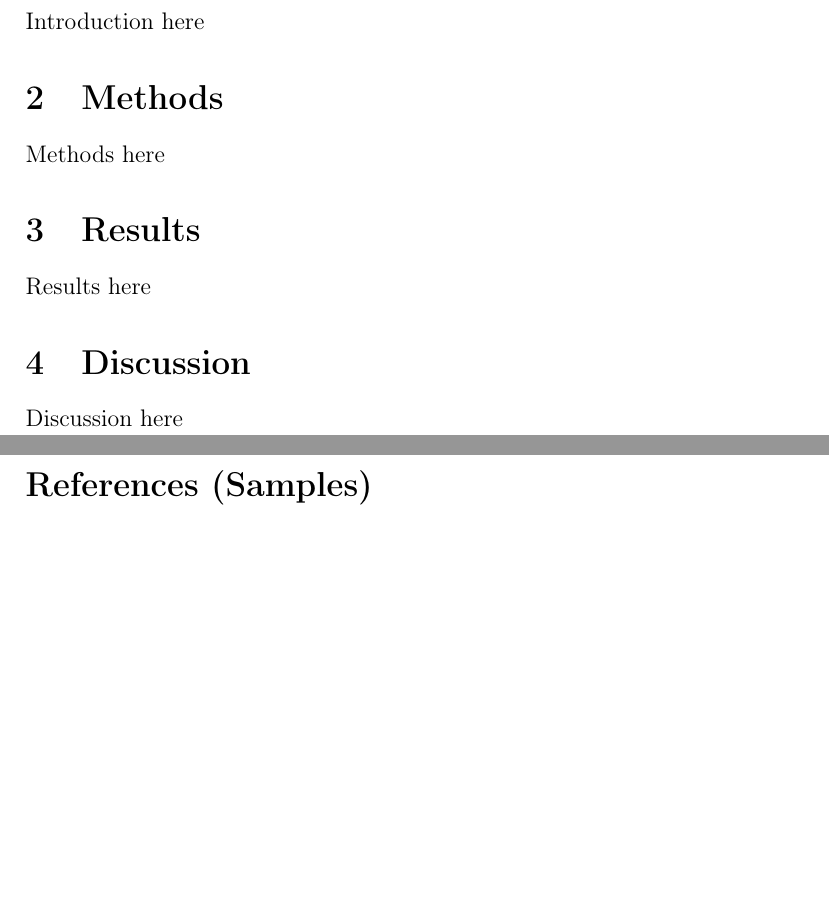
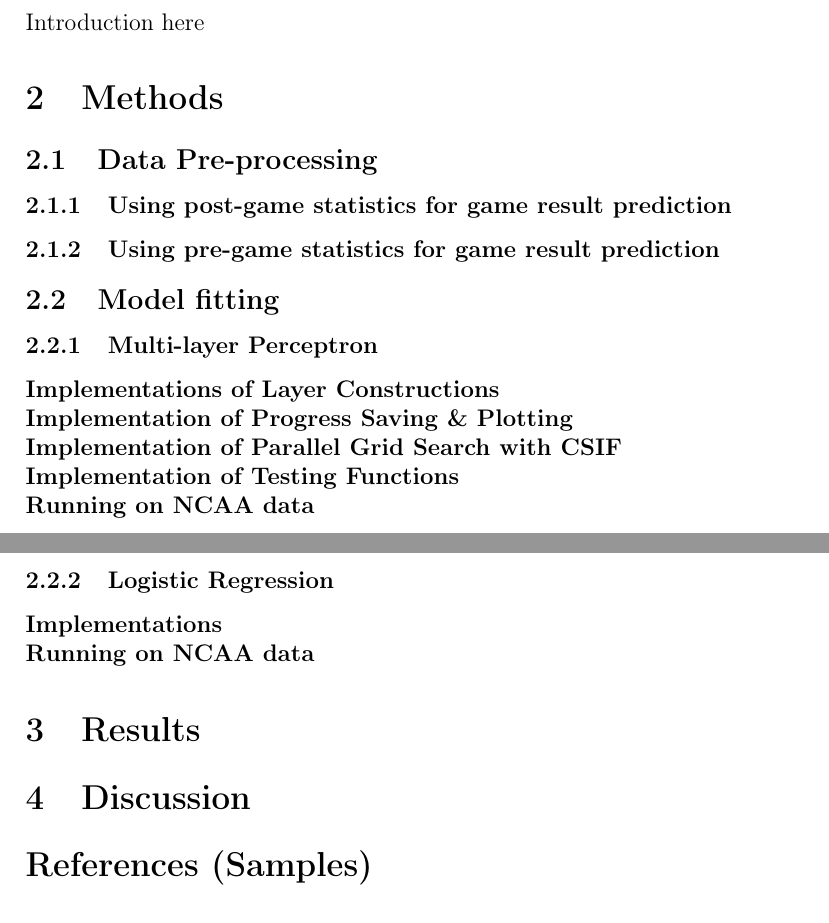
Before and after one commit to fangzhouli/ECS-171-Term-Project, a LaTeX paper (report/tex/report.tex): two parts of pages 1 and 2 of 2, joined at a grey line, cut so that both start at the same text, the shorter picture padded with empty space. Compiled offline with pdfLaTeX.

Commit message:
updated outline

```diff
--- a/report/tex/report.tex
+++ b/report/tex/report.tex
@@ -13,6 +13,7 @@
 \usepackage{amsfonts}       % blackboard math symbols
 \usepackage{nicefrac}       % compact symbols for 1/2, etc.
 \usepackage{microtype}      % microtypography
+\setlength{\parindent}{0pt}
 
 \title{TITLE}
 
@@ -39,15 +40,39 @@ Introduction here
 
 \section{Methods}
 
-Methods here
+\subsection{Data Pre-processing}
+
+\subsubsection{Using post-game statistics for game result prediction}
+
+\subsubsection{Using pre-game statistics for game result prediction}
+
+\subsection{Model fitting}
+
+\subsubsection{Multi-layer Perceptron}
+
+\textbf{Implementations of Layer Constructions}
+
+\textbf{Implementation of Progress Saving \& Plotting}
+
+\textbf{Implementation of Parallel Grid Search with CSIF}
+
+\textbf{Implementation of Testing Functions}
+
+\textbf{Running on NCAA data}
+
+\subsubsection{Logistic Regression}
+
+\textbf{Implementations}
+
+\textbf{Running on NCAA data}
+
+
 
 \section{Results}
 
-Results here
 
 \section{Discussion}
 
-Discussion here
 
 
 \section*{References (Samples)}
```
